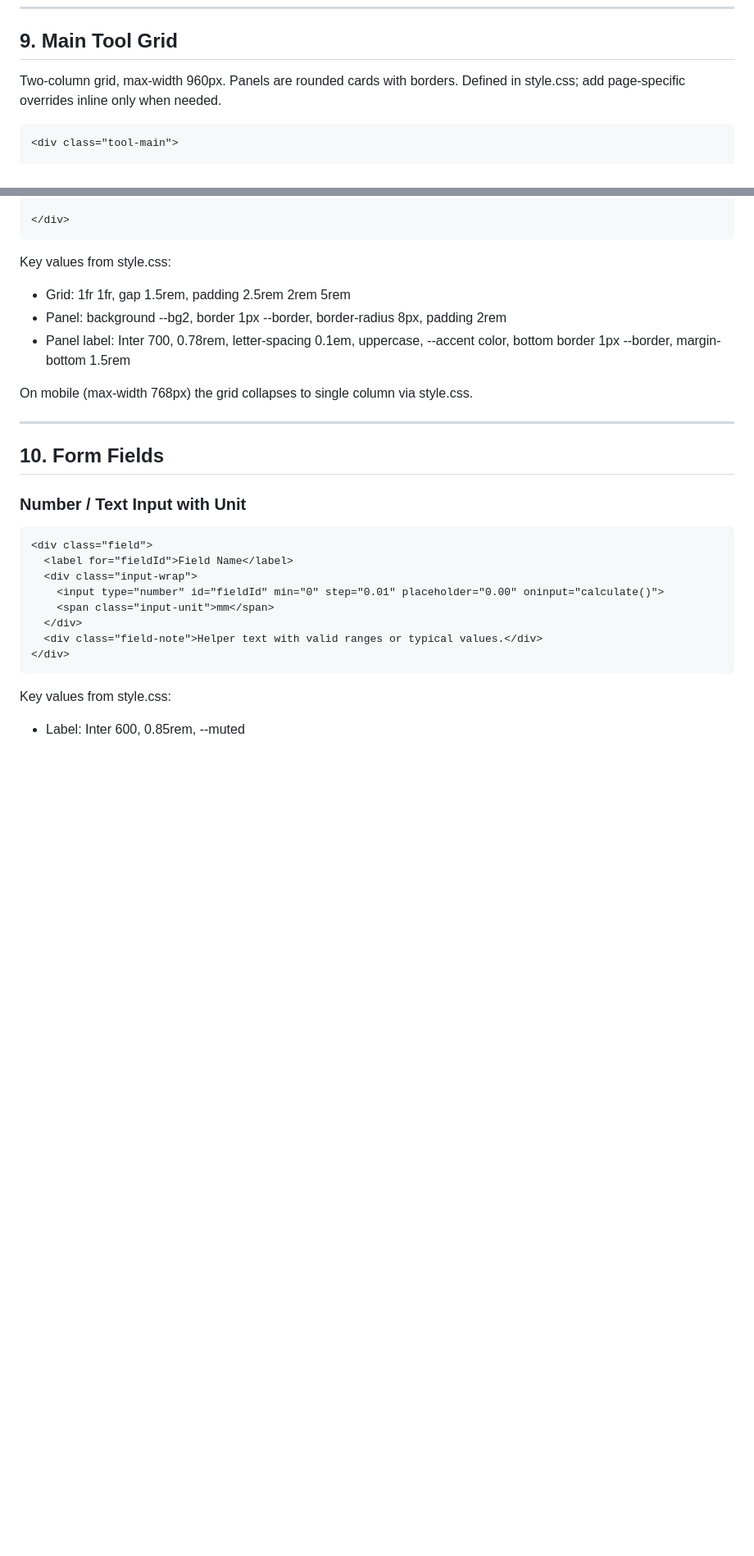
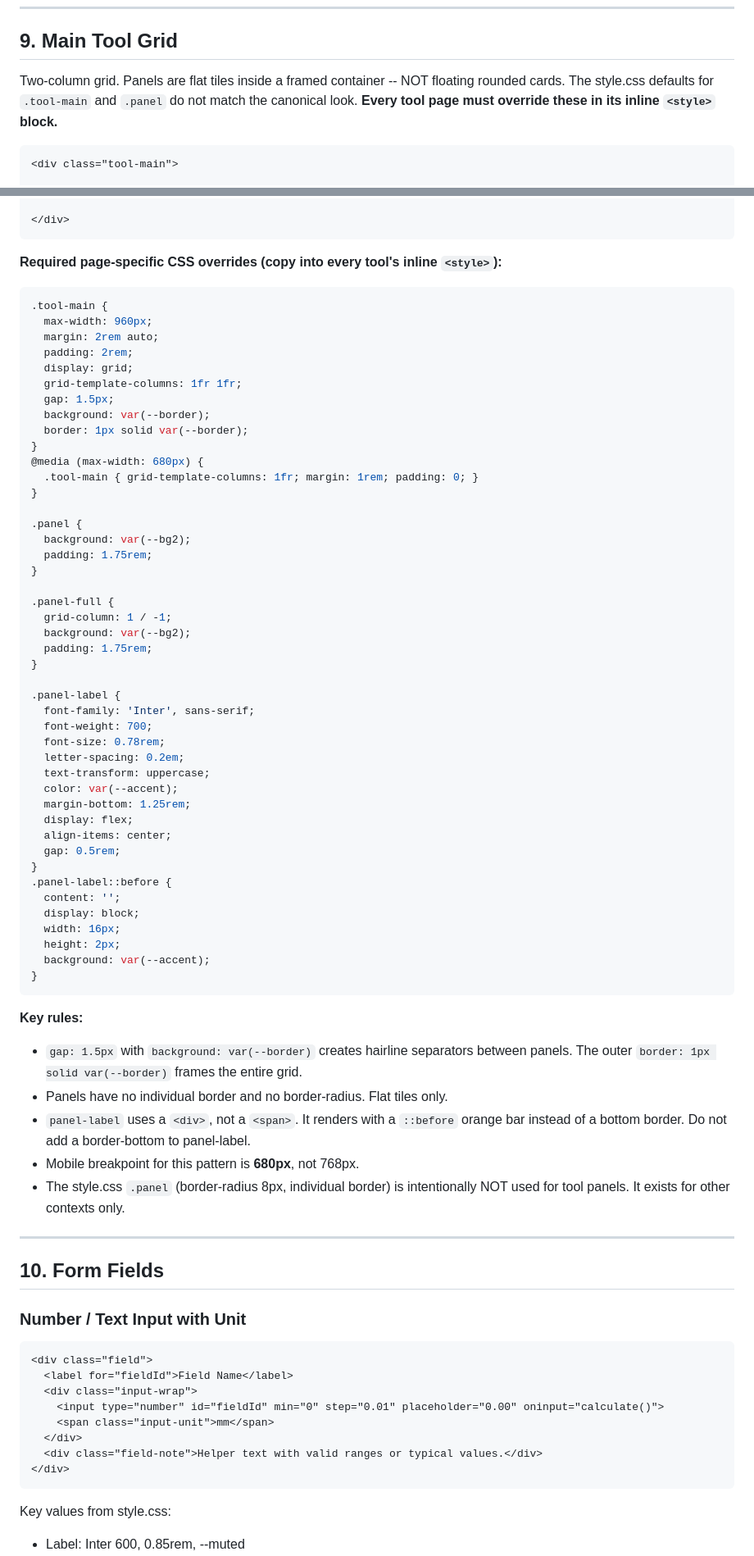
Before and after one commit to smtcalc/smtcalc, a Markdown page: STYLE_GUIDE.md, 2 parts joined by grey strips. Shown at 82% size. Drawn GitHub-style; blank space fills up the shorter version.

Commit message:
Update STYLE_GUIDE section 9 -- document flat tile panel pattern

````diff
--- a/STYLE_GUIDE.md
+++ b/STYLE_GUIDE.md
@@ -294,8 +294,9 @@ Omit the guide banner entirely if no guide exists yet.
 
 ## 9. Main Tool Grid
 
-Two-column grid, max-width 960px. Panels are rounded cards with borders.
-Defined in style.css; add page-specific overrides inline only when needed.
+Two-column grid. Panels are flat tiles inside a framed container -- NOT floating rounded
+cards. The style.css defaults for `.tool-main` and `.panel` do not match the canonical
+look. **Every tool page must override these in its inline `<style>` block.**
 
 ```html
 <div class="tool-main">
@@ -318,13 +319,64 @@ Defined in style.css; add page-specific overrides inline only when needed.
 </div>
 ```
 
-Key values from style.css:
-- Grid: 1fr 1fr, gap 1.5rem, padding 2.5rem 2rem 5rem
-- Panel: background --bg2, border 1px --border, border-radius 8px, padding 2rem
-- Panel label: Inter 700, 0.78rem, letter-spacing 0.1em, uppercase, --accent color,
-  bottom border 1px --border, margin-bottom 1.5rem
+**Required page-specific CSS overrides (copy into every tool's inline `<style>`):**
 
-On mobile (max-width 768px) the grid collapses to single column via style.css.
+```css
+.tool-main {
+  max-width: 960px;
+  margin: 2rem auto;
+  padding: 2rem;
+  display: grid;
+  grid-template-columns: 1fr 1fr;
+  gap: 1.5px;
+  background: var(--border);
+  border: 1px solid var(--border);
+}
+@media (max-width: 680px) {
+  .tool-main { grid-template-columns: 1fr; margin: 1rem; padding: 0; }
+}
+
+.panel {
+  background: var(--bg2);
+  padding: 1.75rem;
+}
+
+.panel-full {
+  grid-column: 1 / -1;
+  background: var(--bg2);
+  padding: 1.75rem;
+}
+
+.panel-label {
+  font-family: 'Inter', sans-serif;
+  font-weight: 700;
+  font-size: 0.78rem;
+  letter-spacing: 0.2em;
+  text-transform: uppercase;
+  color: var(--accent);
+  margin-bottom: 1.25rem;
+  display: flex;
+  align-items: center;
+  gap: 0.5rem;
+}
+.panel-label::before {
+  content: '';
+  display: block;
+  width: 16px;
+  height: 2px;
+  background: var(--accent);
+}
+```
+
+**Key rules:**
+- `gap: 1.5px` with `background: var(--border)` creates hairline separators between panels.
+  The outer `border: 1px solid var(--border)` frames the entire grid.
+- Panels have no individual border and no border-radius. Flat tiles only.
+- `panel-label` uses a `<div>`, not a `<span>`. It renders with a `::before` orange bar
+  instead of a bottom border. Do not add a border-bottom to panel-label.
+- Mobile breakpoint for this pattern is **680px**, not 768px.
+- The style.css `.panel` (border-radius 8px, individual border) is intentionally NOT used
+  for tool panels. It exists for other contexts only.
 
 ---
 
````
Also changed, not shown: other parts of STYLE_GUIDE.md (+4 -4 lines).
